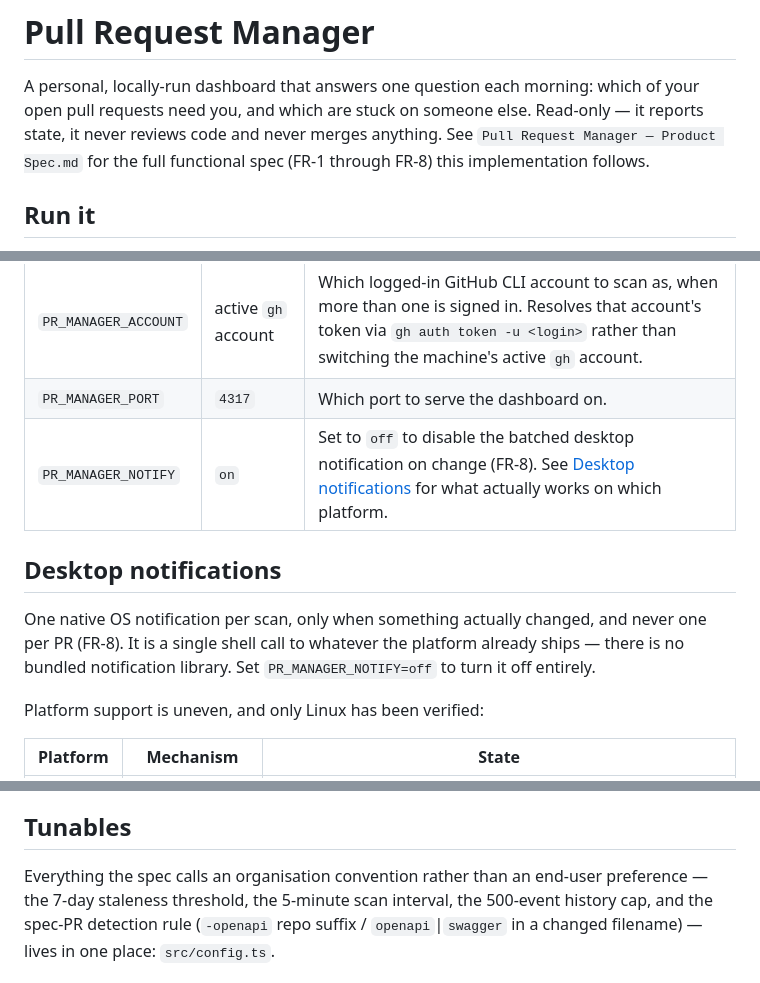
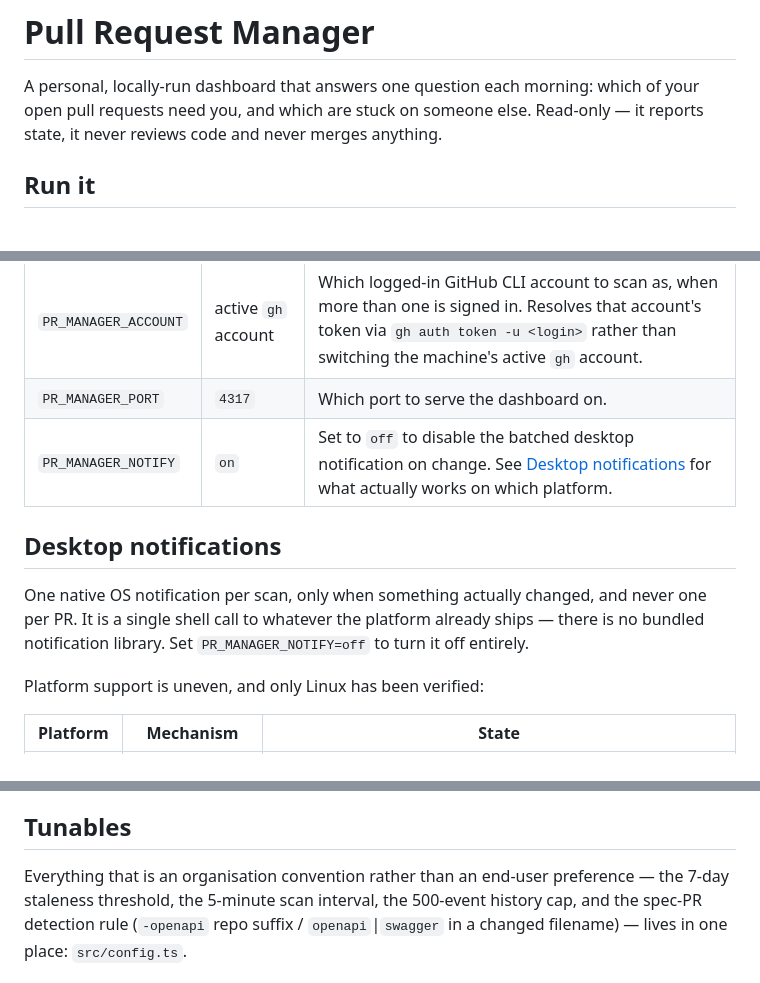
Before and after one commit to MrCYlmz/dew-pr-manager, a Markdown page: README.md, 3 parts joined by grey strips. GitHub-like rendering.

Commit message:
Drop spec references from the README

```diff
--- a/README.md
+++ b/README.md
@@ -2,8 +2,7 @@
 
 A personal, locally-run dashboard that answers one question each morning: which of your open
 pull requests need you, and which are stuck on someone else. Read-only — it reports state, it
-never reviews code and never merges anything. See `Pull Request Manager — Product Spec.md` for
-the full functional spec (FR-1 through FR-8) this implementation follows.
+never reviews code and never merges anything.
 
 ## Run it
 
@@ -27,12 +26,12 @@ Exactly three, all optional:
 | --- | --- | --- |
 | `PR_MANAGER_ACCOUNT` | active `gh` account | Which logged-in GitHub CLI account to scan as, when more than one is signed in. Resolves that account's token via `gh auth token -u <login>` rather than switching the machine's active `gh` account. |
 | `PR_MANAGER_PORT` | `4317` | Which port to serve the dashboard on. |
-| `PR_MANAGER_NOTIFY` | `on` | Set to `off` to disable the batched desktop notification on change (FR-8). See [Desktop notifications](#desktop-notifications) for what actually works on which platform. |
+| `PR_MANAGER_NOTIFY` | `on` | Set to `off` to disable the batched desktop notification on change. See [Desktop notifications](#desktop-notifications) for what actually works on which platform. |
 
 ## Desktop notifications
 
-One native OS notification per scan, only when something actually changed, and never one per PR
-(FR-8). It is a single shell call to whatever the platform already ships — there is no bundled
+One native OS notification per scan, only when something actually changed, and never one per PR.
+It is a single shell call to whatever the platform already ships — there is no bundled
 notification library. Set `PR_MANAGER_NOTIFY=off` to turn it off entirely.
 
 Platform support is uneven, and only Linux has been verified:
@@ -48,7 +47,7 @@ the Windows path in particular is a best-effort guess, not a verified feature.
 
 ## Tunables
 
-Everything the spec calls an organisation convention rather than an end-user preference — the
+Everything that is an organisation convention rather than an end-user preference — the
 7-day staleness threshold, the 5-minute scan interval, the 500-event history cap, and the spec-PR
 detection rule (`-openapi` repo suffix / `openapi`|`swagger` in a changed filename) — lives in one
 place: `src/config.ts`.
```
